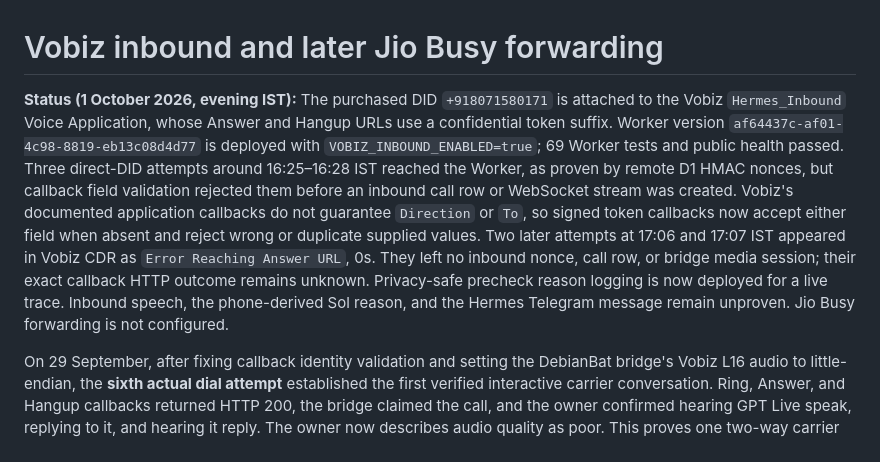
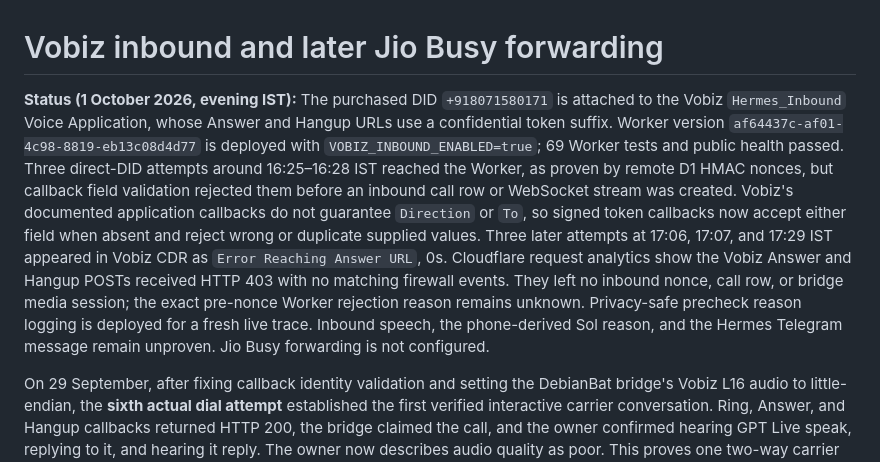
Before and after one commit to Schreezer/AgentCall, a Markdown page: VOBIZ_INBOUND_JIO.md, the part around the change. GitHub-like rendering.

```diff
--- a/VOBIZ_INBOUND_JIO.md
+++ b/VOBIZ_INBOUND_JIO.md
@@ -1,6 +1,6 @@
 # Vobiz inbound and later Jio Busy forwarding
 
-**Status (1 October 2026, evening IST):** The purchased DID `+918071580171` is attached to the Vobiz `Hermes_Inbound` Voice Application, whose Answer and Hangup URLs use a confidential token suffix. Worker version `af64437c-af01-4c98-8819-eb13c08d4d77` is deployed with `VOBIZ_INBOUND_ENABLED=true`; 69 Worker tests and public health passed. Three direct-DID attempts around 16:25–16:28 IST reached the Worker, as proven by remote D1 HMAC nonces, but callback field validation rejected them before an inbound call row or WebSocket stream was created. Vobiz's documented application callbacks do not guarantee `Direction` or `To`, so signed token callbacks now accept either field when absent and reject wrong or duplicate supplied values. Two later attempts at 17:06 and 17:07 IST appeared in Vobiz CDR as `Error Reaching Answer URL`, 0s. They left no inbound nonce, call row, or bridge media session; their exact callback HTTP outcome remains unknown. Privacy-safe precheck reason logging is now deployed for a live trace. Inbound speech, the phone-derived Sol reason, and the Hermes Telegram message remain unproven. Jio Busy forwarding is not configured.
+**Status (1 October 2026, evening IST):** The purchased DID `+918071580171` is attached to the Vobiz `Hermes_Inbound` Voice Application, whose Answer and Hangup URLs use a confidential token suffix. Worker version `af64437c-af01-4c98-8819-eb13c08d4d77` is deployed with `VOBIZ_INBOUND_ENABLED=true`; 69 Worker tests and public health passed. Three direct-DID attempts around 16:25–16:28 IST reached the Worker, as proven by remote D1 HMAC nonces, but callback field validation rejected them before an inbound call row or WebSocket stream was created. Vobiz's documented application callbacks do not guarantee `Direction` or `To`, so signed token callbacks now accept either field when absent and reject wrong or duplicate supplied values. Three later attempts at 17:06, 17:07, and 17:29 IST appeared in Vobiz CDR as `Error Reaching Answer URL`, 0s. Cloudflare request analytics show the Vobiz Answer and Hangup POSTs received HTTP 403 with no matching firewall events. They left no inbound nonce, call row, or bridge media session; the exact pre-nonce Worker rejection reason remains unknown. Privacy-safe precheck reason logging is deployed for a fresh live trace. Inbound speech, the phone-derived Sol reason, and the Hermes Telegram message remain unproven. Jio Busy forwarding is not configured.
 
 On 29 September, after fixing callback identity validation and setting the DebianBat bridge's Vobiz L16 audio to little-endian, the **sixth actual dial attempt** established the first verified interactive carrier conversation. Ring, Answer, and Hangup callbacks returned HTTP 200, the bridge claimed the call, and the owner confirmed hearing GPT Live speak, replying to it, and hearing it reply. The owner now describes audio quality as poor. This proves one two-way carrier conversation, not a substantive `gpt-6-sol` handoff, durable outcome or acknowledgement, or polished summary; the current summary contains raw caller speech.
 
```
Also changed, not shown: vobiz-outbound/README.md (+1 -1 lines).
